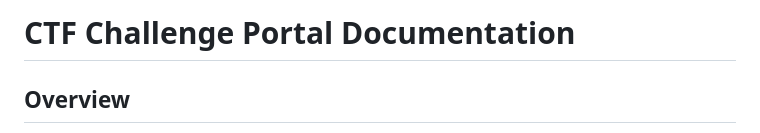
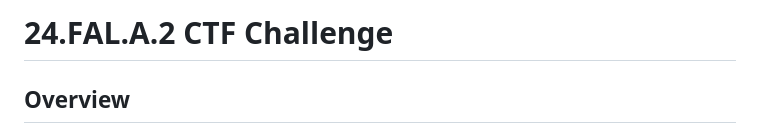
Before and after one commit to oduyemi/CaptureThePodFlag, a Markdown page: README.md, the part around the change. GitHub-like rendering.

```diff
--- a/README.md
+++ b/README.md
@@ -1,4 +1,4 @@
-# **CTF Challenge Portal Documentation**
+# **24.FAL.A.2 CTF Challenge**
 
 ## **Overview**
 
```
